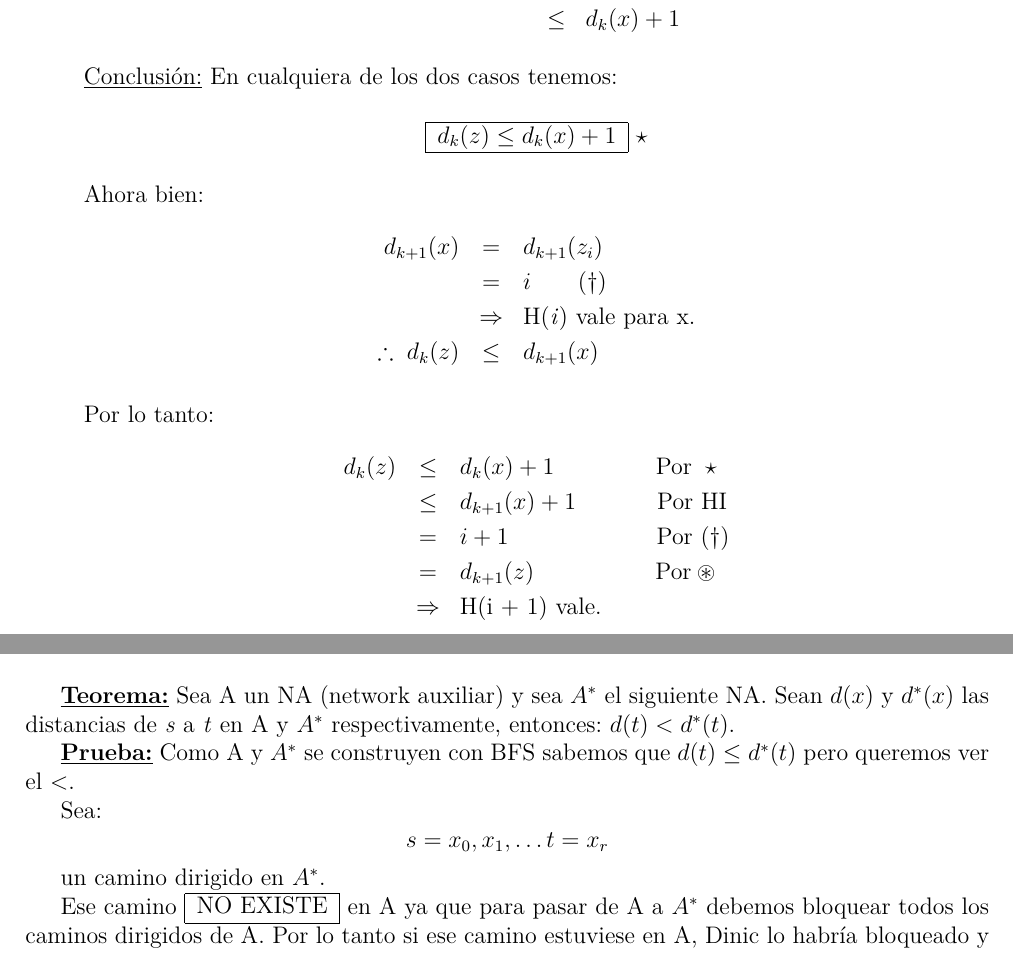
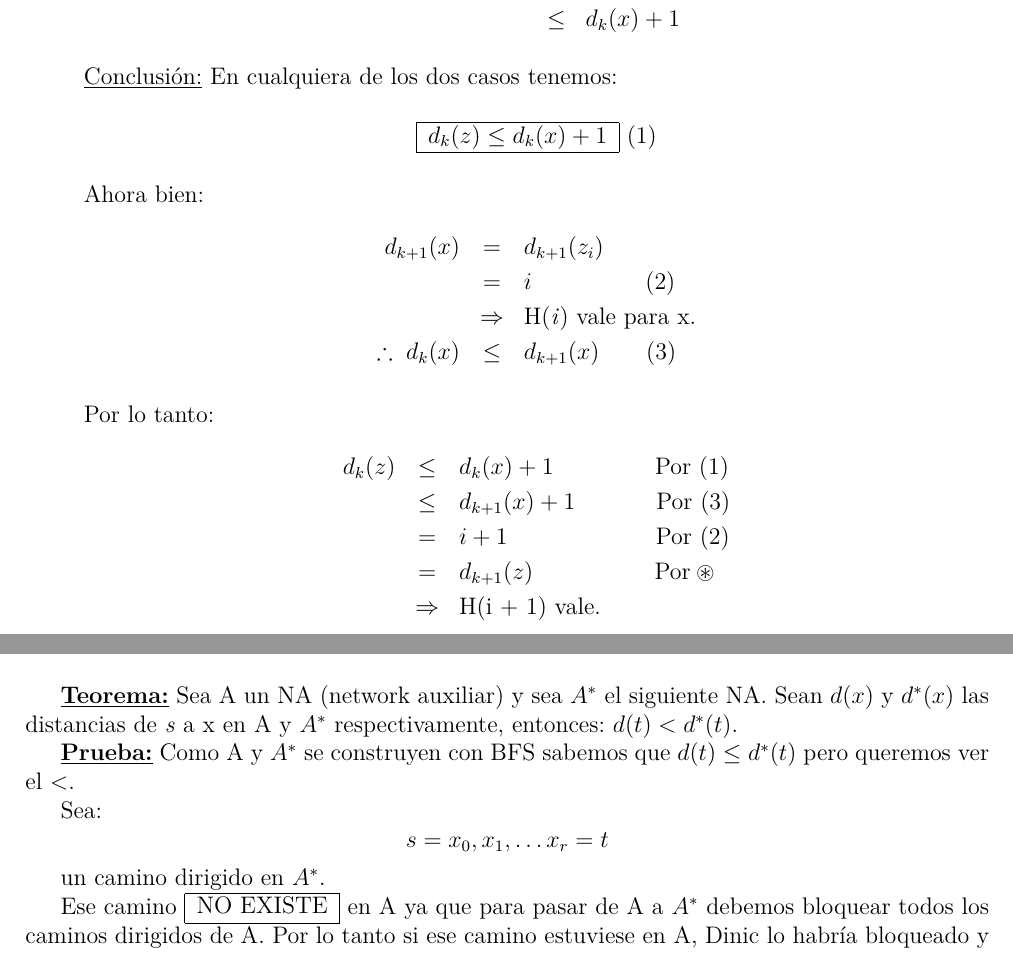
Before and after one commit to FaMAFStuffs/resumenDiscreta2, a LaTeX document (discreta.tex): two parts of pages 6 and 10 of 30, joined at a grey line, cut so that both start at the same text. The pictures show the PDF file discreta.pdf that the author committed with the source.

Commit message:
Parte A finalizada.

```diff
--- a/discreta.tex
+++ b/discreta.tex
@@ -160,7 +160,7 @@
 
 				\underline{Conclusión:} En cualquiera de los dos casos tenemos:
 				\begin{center}
-					\begin{tabular}{|c|} \hline $d_{k}(z) \leq d_{k}(x) + 1$ \\\hline \end{tabular} $\star$
+					\begin{tabular}{|c|} \hline $d_{k}(z) \leq d_{k}(x) + 1$ \\\hline \end{tabular} (1)
 				\end{center}
 
 				\par Ahora bien:
@@ -170,12 +170,12 @@
 					\nonumber &\Rightarrow & \textup{H(\textit{i}) vale para x.} \\
-					\nonumber \therefore \; d_{k}(z) & \leq & d_{k + 1}(x)
+					\nonumber \therefore \; d_{k}(x) & \leq & d_{k + 1}(x) \qquad (3)
 				\end{eqnarray}
 
 				\par Por lo tanto:
 				\begin{eqnarray}
-					\nonumber d_{k}(z) &\leq & d_{k}(x) + 1 \qquad \qquad \textup{ Por } \star \\
-					\nonumber &\leq & d_{k + 1}(x) + 1 \qquad \; \; \; \; \textup{ Por HI} \\
-					\nonumber &=& i + 1 \qquad \qquad \qquad \textup{ Por } (\dag) \\
+					\nonumber d_{k}(z) &\leq & d_{k}(x) + 1 \qquad \qquad \textup{ Por } (1) \\
+					\nonumber &\leq & d_{k + 1}(x) + 1 \qquad \; \; \; \; \textup{ Por (3)} \\
+					\nonumber &=& i + 1 \qquad \qquad \qquad \textup{ Por } (2) \\
 					\nonumber &=& d_{k + 1}(z) \qquad \qquad \; \; \; \textup{ Por} \circledast \\
 					\nonumber & \Rightarrow & \textup{H(i + 1) vale.}
 				\end{eqnarray}
@@ -353,7 +355,7 @@
 
 		\textbf{\underline{Prueba:}} Como A y $A^{*}$ se construyen con BFS sabemos que $d(t) \leq d^{*}(t)$ pero queremos ver el $<$.
 			\par Sea:
-			\[ s = x_{0}, x_{1}, \dotsc t = x_{r} \]
+			\[ s = x_{0}, x_{1}, \dotsc x_{r} = t \]
 			\par un camino dirigido en $A^{*}$.
 			\par Ese camino \begin{tabular}{|c|} \hline NO EXISTE \\\hline \end{tabular} en A ya que para pasar de A a $A^{*}$ debemos bloquear todos los caminos dirigidos de A. Por lo tanto si ese camino estuviese en A, Dinic lo habría bloqueado y no estaría en $A^{*}$.
 
```
Also changed, not shown: discreta.pdf, discreta.tex (18 more changed lines), 2 other files.
